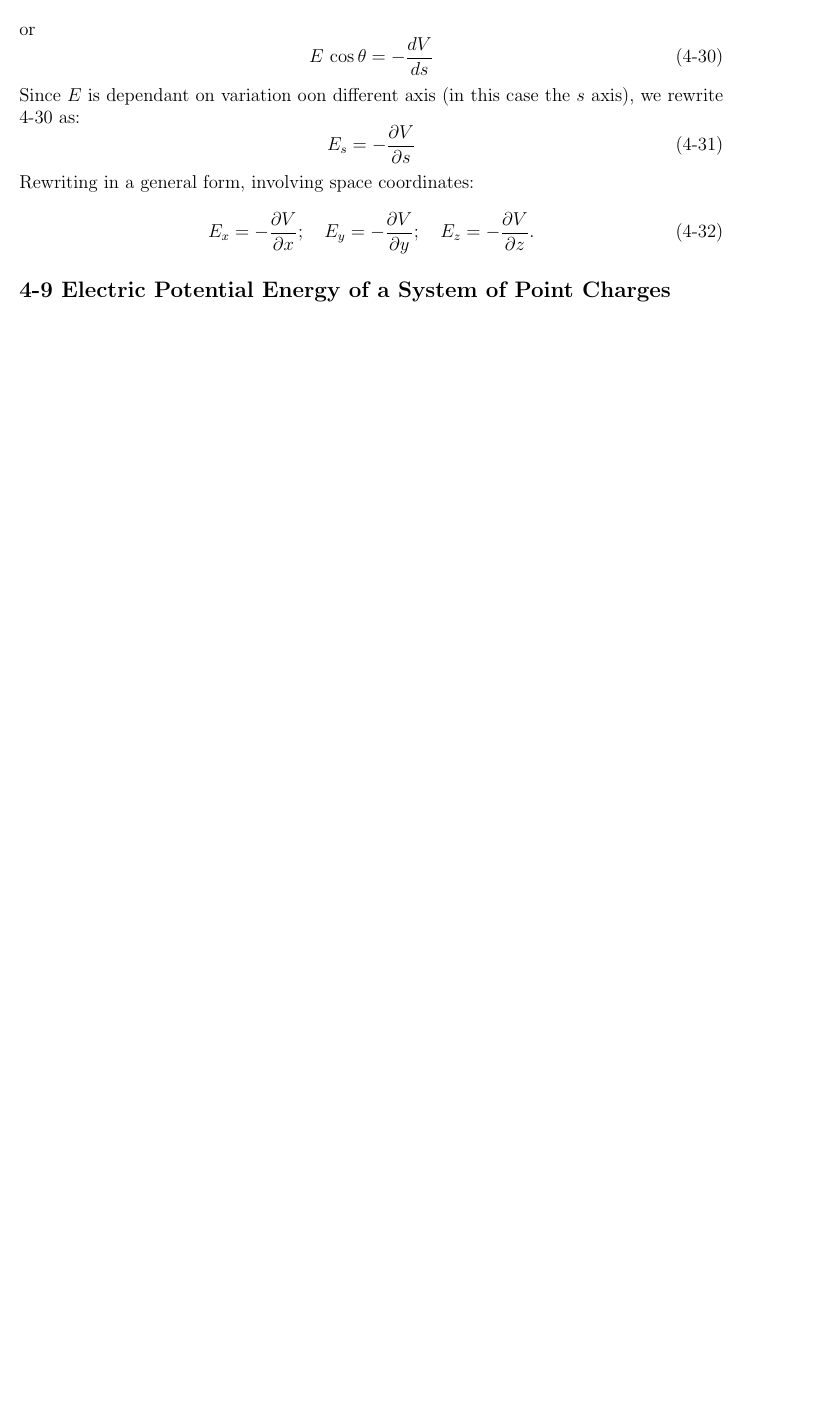
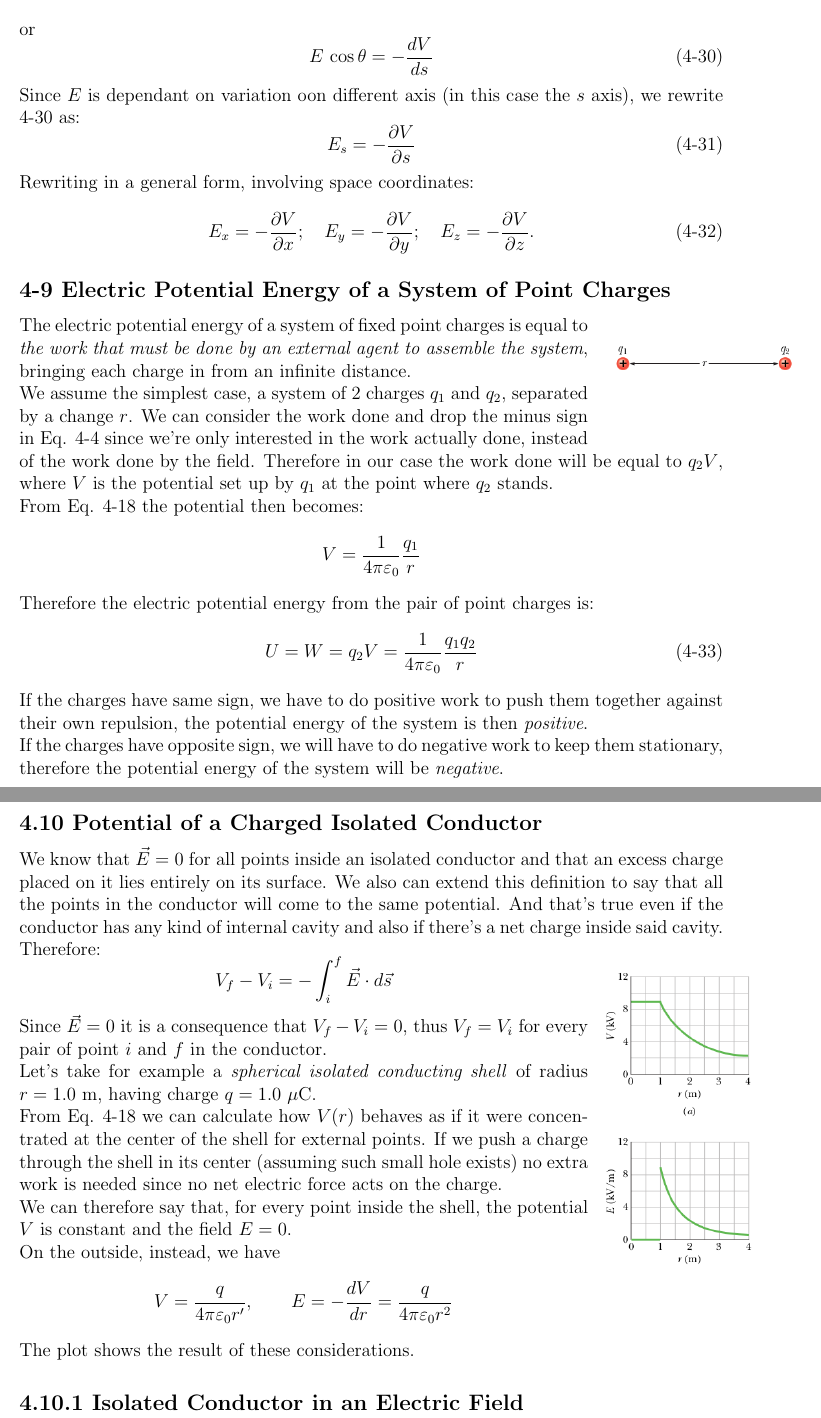
Before and after one commit to MirkoKiwi/Uni_Notes, a LaTeX document (Physics 2/physics2.tex): part of page 22 of 22 before the commit and two parts of pages 22 and 23 of 23 after it, the two joined at a grey line, cut so that both start at the same text, the shorter picture padded with empty space. Compiled offline with pdfLaTeX.

Commit message:
Charged Iso Conductor

```diff
--- a/Physics 2/physics2.tex
+++ b/Physics 2/physics2.tex
@@ -1126,6 +1126,55 @@
 
 		\subsection*{4-9 Electric Potential Energy of a System of Point Charges}
 
+		\begin{wrapfigure}{r}{0.17\textwidth}
+			\centering
+			\includegraphics[width=4.5cm]{Physics2_PNGs/2-charges-potential.png}
+			\caption*{}
+			\label{fig:2-charges-potential.png}
+		\end{wrapfigure}
+		The electric potential energy of a system of fixed point charges is equal to \textit{the work that must be done by an external agent to assemble the system}, bringing each charge in from an infinite distance. \\
+		We assume the simplest case, a system of 2 charges $q_1$ and $q_2$, separated by a change $r$. We can consider the work done and drop the minus sign in Eq. 4-4 since we're only interested in the work actually done, instead of the work done by the field. Therefore in our case the work done will be equal to $q_2V$, where $V$ is the potential set up by $q_1$ at the point where $q_2$ stands. \\
+		From Eq. 4-18 the potential then becomes:
+		\[
+			V = \frac{1}{4 \pi \varepsilon_0} \frac{q_1}{r}
+		\]
+		Therefore the electric potential energy from the pair of point charges is:
+		\begin{equation*}
+			U = W = q_2 V = \frac{1}{4 \pi \varepsilon_0} \frac{q_1 q_2}{r}
+			\tag{4-33}
+		\end{equation*}
+		If the charges have same sign, we have to do positive work to push them together against their own repulsion, the potential energy of the system is then \textit{positive}. \\
+		If the charges have opposite sign, we will have to do negative work to keep them stationary, therefore the potential energy of the system will be \textit{negative}.
+
+
+
+		\subsection*{4.10 Potential of a Charged Isolated Conductor}
+
+		We know that $\vec{E} = 0$ for all points inside an isolated conductor and that an excess charge placed on it lies entirely on its surface. We also can extend this definition to say that all the points in the conductor will come to the same potential. And that's true even if the conductor has any kind of internal cavity and also if there's a net charge inside said cavity.
+		\begin{wrapfigure}{r}{0.17\textwidth}
+			\centering
+			\includegraphics[width=3.5cm]{Physics2_PNGs/plot-charge-potential.png}
+			\caption*{}
+			\label{fig:plot-charge-potential.png}
+		\end{wrapfigure}
+		Therefore:
+		\begin{equation*}
+			V_f - V_i = - \int_{i}^{f} \vec{E} \cdot d\vec{s}
+		\end{equation*}
+		Since $\vec{E} = 0$ it is a	consequence that $V_f - V_i = 0$, thus $V_f = V_i$ for every pair of point $i$ and $f$ in the conductor. \\
+		Let's take for example a \textit{spherical isolated	conducting shell} of radius $r = 1.0$ m, having charge $q = 1.0$ $\mu$C. \\
+		From Eq. 4-18 we can calculate how $V(r)$ behaves as if it were concentrated at the center of the shell for external points. If we push a charge through the shell in its center (assuming such small hole exists) no extra work is needed since no net electric force acts on the charge. \\
+		We can therefore say that, for every point inside the shell, the potential $V$ is constant and the field $E = 0$. \\
+		On the outside, instead,  we have
+		\[
+			V = \frac{q}{4 \pi \varepsilon_0 r'}, \quad \quad
+			E = - \frac{dV}{dr} = \frac{q}{4 \pi \varepsilon_0 r^2}
+		\]
+		The plot shows the result of these considerations.
+
+
+
+		\subsection*{4.10.1 Isolated Conductor in an Electric Field}
 
 
 
```
Also changed, not shown: Physics 2/Physics2_PNGs/2-charges-potential.png (added), Physics 2/Physics2_PNGs/plot-charge-potential.png (added), Physics 2/physics2.pdf, Physics 2/physics2.tex (2 more changed lines), 3 other files.
